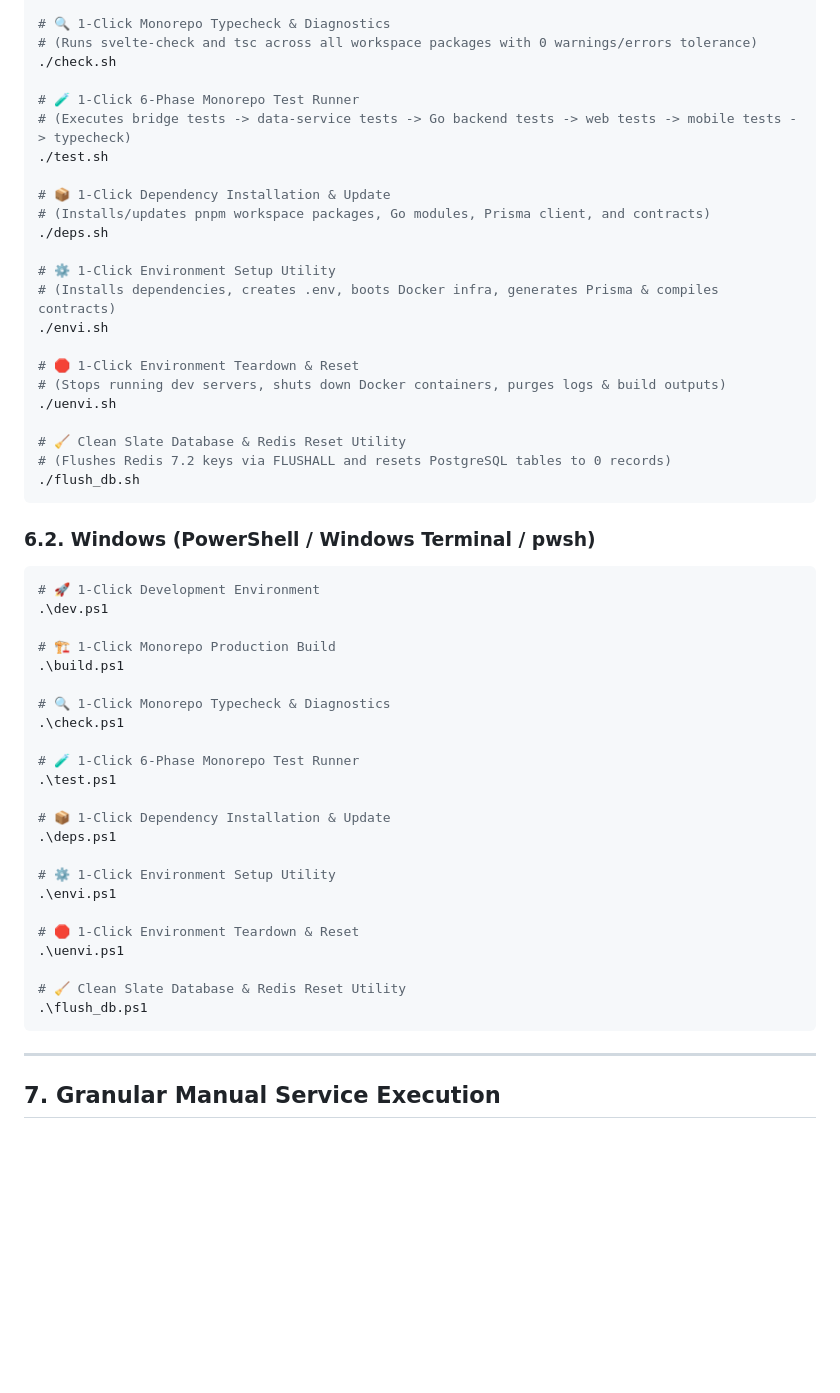
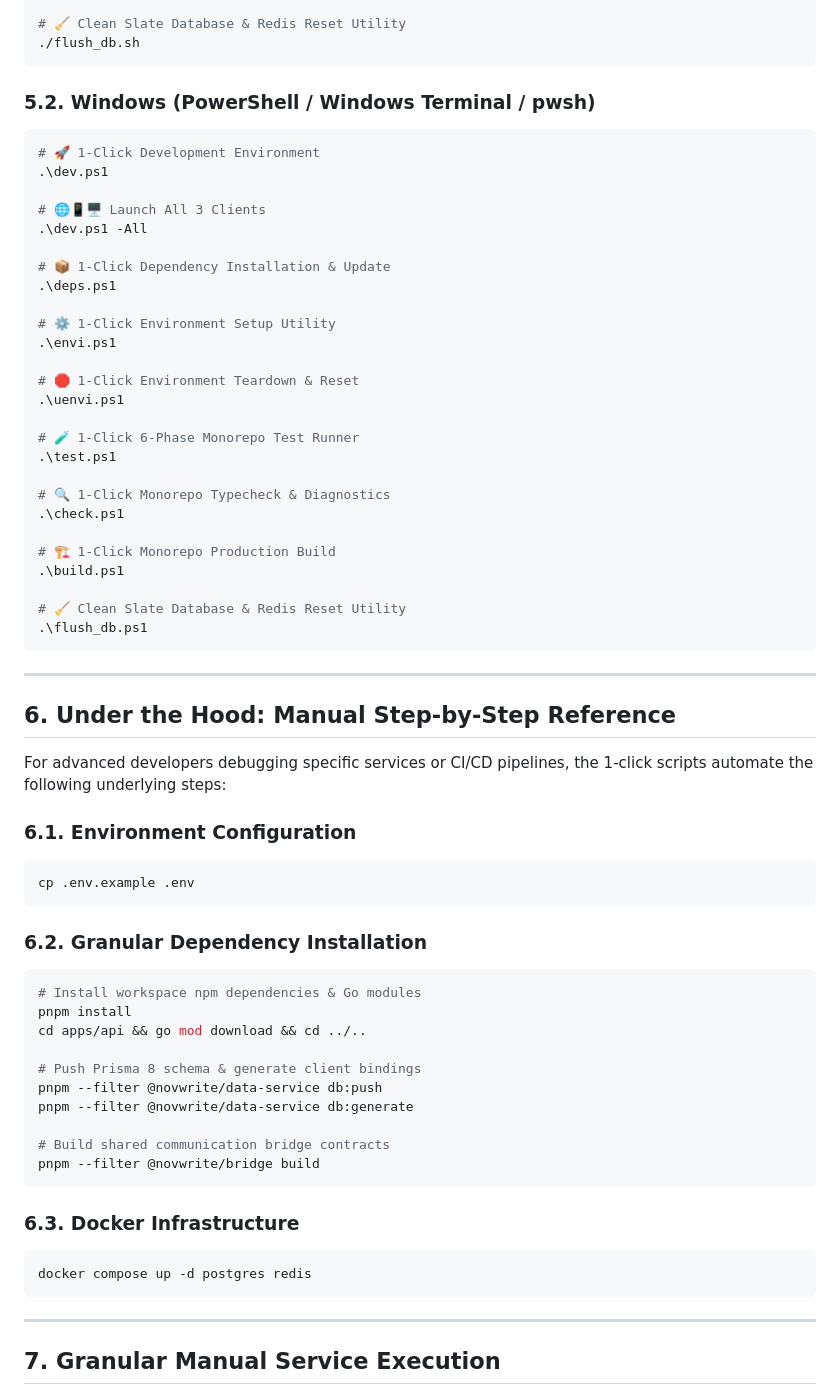
Before and after one commit to Yogesh-Kumar-Mallik-dev/NovWrite, a Markdown page: docs/ONBOARDING.md, the part around one of its changes. GitHub-like rendering; blank space fills up the shorter version.

Commit message:
docs(onboarding): prioritize 1-click bootstrap and lifecycle scripts over manual steps

````diff
--- a/docs/ONBOARDING.md
+++ b/docs/ONBOARDING.md
@@ -313,44 +305,17 @@ NovWrite provides dedicated top-level lifecycle scripts with universal cross-pla
 ./build.sh
 
-# 🔍 1-Click Monorepo Typecheck & Diagnostics
-# (Runs svelte-check and tsc across all workspace packages with 0 warnings/errors tolerance)
-./check.sh
-
-# 🧪 1-Click 6-Phase Monorepo Test Runner
-# (Executes bridge tests -> data-service tests -> Go backend tests -> web tests -> mobile tests -> typecheck)
-./test.sh
-
-# 📦 1-Click Dependency Installation & Update
-# (Installs/updates pnpm workspace packages, Go modules, Prisma client, and contracts)
-./deps.sh
-
-# ⚙️ 1-Click Environment Setup Utility
-# (Installs dependencies, creates .env, boots Docker infra, generates Prisma & compiles contracts)
-./envi.sh
-
-# 🛑 1-Click Environment Teardown & Reset
-# (Stops running dev servers, shuts down Docker containers, purges logs & build outputs)
-./uenvi.sh
-
 # 🧹 Clean Slate Database & Redis Reset Utility
-# (Flushes Redis 7.2 keys via FLUSHALL and resets PostgreSQL tables to 0 records)
 ./flush_db.sh
 ```
 
-### 6.2. Windows (PowerShell / Windows Terminal / pwsh)
+### 5.2. Windows (PowerShell / Windows Terminal / pwsh)
 
 ```powershell
 # 🚀 1-Click Development Environment
 .\dev.ps1
 
-# 🏗️ 1-Click Monorepo Production Build
-.\build.ps1
-
-# 🔍 1-Click Monorepo Typecheck & Diagnostics
-.\check.ps1
-
-# 🧪 1-Click 6-Phase Monorepo Test Runner
-.\test.ps1
+# 🌐📱🖥️ Launch All 3 Clients
+.\dev.ps1 -All
 
 # 📦 1-Click Dependency Installation & Update
 .\deps.ps1
@@ -361,8 +326,50 @@ NovWrite provides dedicated top-level lifecycle scripts with universal cross-pla
 # 🛑 1-Click Environment Teardown & Reset
 .\uenvi.ps1
 
+# 🧪 1-Click 6-Phase Monorepo Test Runner
+.\test.ps1
+
+# 🔍 1-Click Monorepo Typecheck & Diagnostics
+.\check.ps1
+
+# 🏗️ 1-Click Monorepo Production Build
+.\build.ps1
+
 # 🧹 Clean Slate Database & Redis Reset Utility
 .\flush_db.ps1
+```
+
+---
+
+## 6. Under the Hood: Manual Step-by-Step Reference
+
+For advanced developers debugging specific services or CI/CD pipelines, the 1-click scripts automate the following underlying steps:
+
+### 6.1. Environment Configuration
+
+```bash
+cp .env.example .env
+```
+
+### 6.2. Granular Dependency Installation
+
+```bash
+# Install workspace npm dependencies & Go modules
+pnpm install
+cd apps/api && go mod download && cd ../..
+
+# Push Prisma 8 schema & generate client bindings
+pnpm --filter @novwrite/data-service db:push
+pnpm --filter @novwrite/data-service db:generate
+
+# Build shared communication bridge contracts
+pnpm --filter @novwrite/bridge build
+```
+
+### 6.3. Docker Infrastructure
+
+```bash
+docker compose up -d postgres redis
 ```
 
 ---
````
Also changed, not shown: other parts of docs/ONBOARDING.md (+52 -60 lines).
